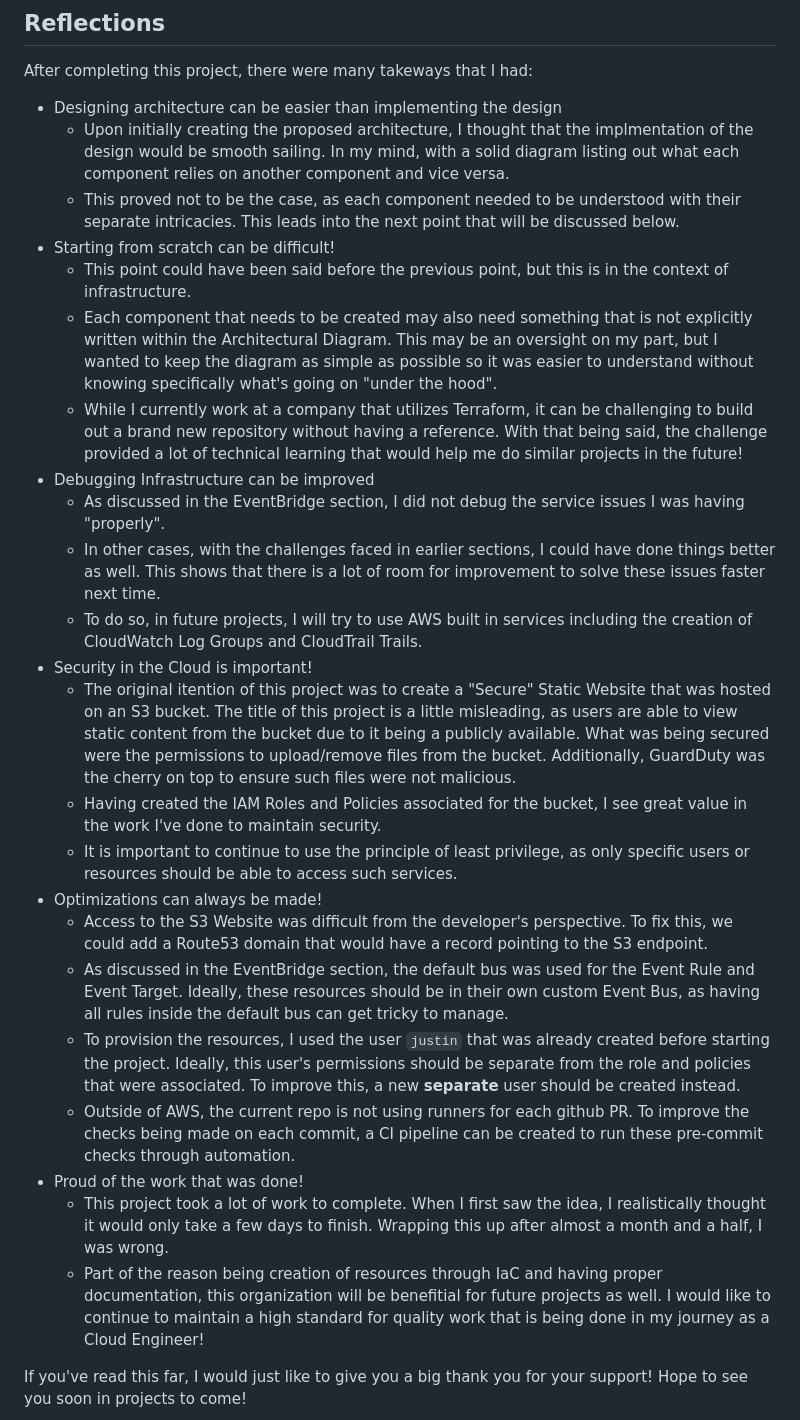
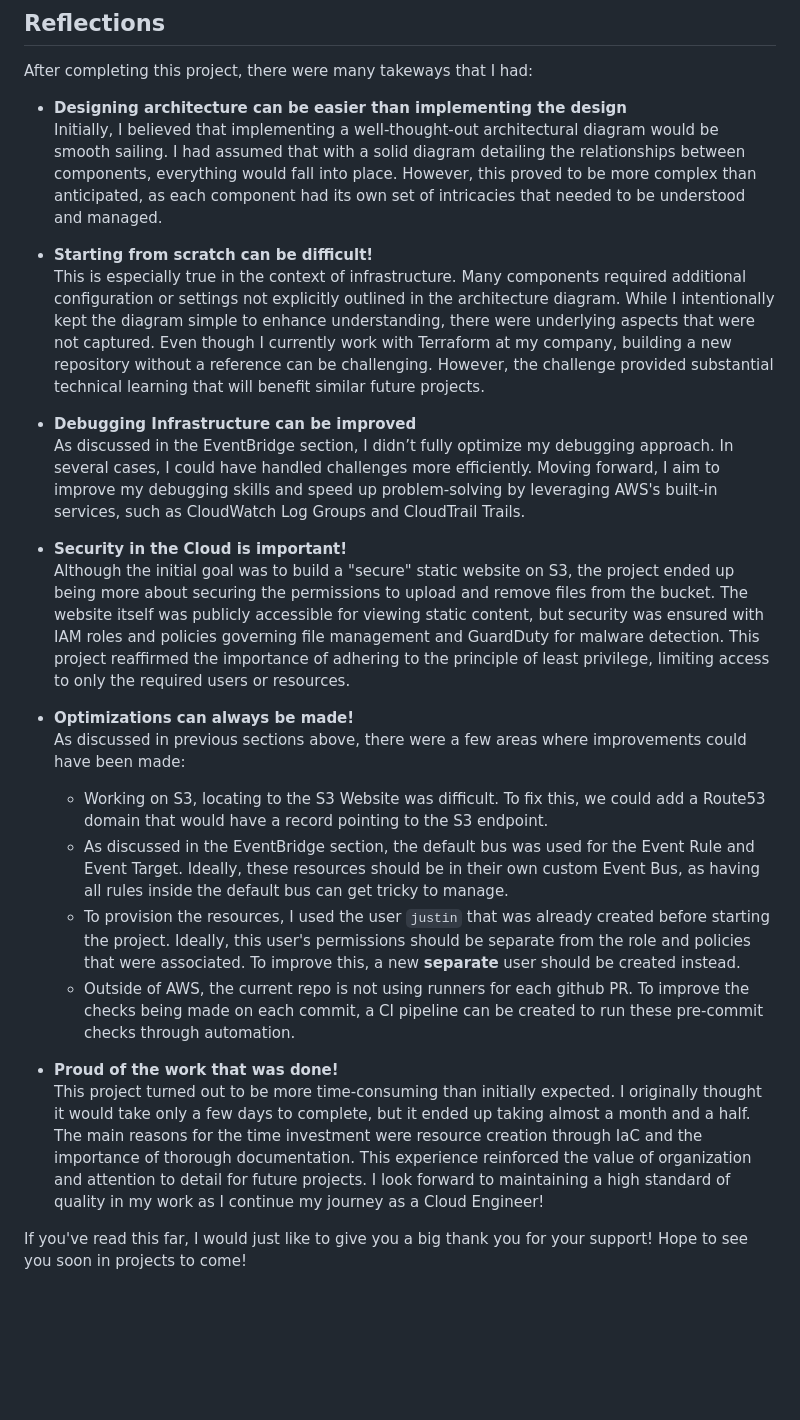
Before and after one commit to jcng75/s5, a Markdown page: docs/report/index.md, the part around the change. GitHub-like rendering; blank space fills up the shorter version.

Commit message:
documentation: Updated report documentation

```diff
--- a/docs/report/index.md
+++ b/docs/report/index.md
@@ -379,29 +379,27 @@ Once this was done, all of the resources that have been created were removed fro
 ## Reflections
 
 After completing this project, there were many takeways that I had:
-- Designing architecture can be easier than implementing the design
-  -  Upon initially creating the proposed architecture, I thought that the implmentation of the design would be smooth sailing.  In my mind, with a solid diagram listing out what each component relies on another component and vice versa.
-  - This proved not to be the case, as each component needed to be understood with their separate intricacies.  This leads into the next point that will be discussed below.
-- Starting from scratch can be difficult!
-  - This point could have been said before the previous point, but this is in the context of infrastructure.
-  - Each component that needs to be created may also need something that is not explicitly written within the Architectural Diagram.  This may be an oversight on my part, but I wanted to keep the diagram as simple as possible so it was easier to understand without knowing specifically what's going on "under the hood".
-  - While I currently work at a company that utilizes Terraform, it can be challenging to build out a brand new repository without having a reference.  With that being said, the challenge provided a lot of technical learning that would help me do similar projects in the future!
-- Debugging Infrastructure can be improved
-  - As discussed in the EventBridge section, I did not debug the service issues I was having "properly".
-  - In other cases, with the challenges faced in earlier sections, I could have done things better as well.  This shows that there is a lot of room for improvement to solve these issues faster next time.
-  - To do so, in future projects, I will try to use AWS built in services including the creation of CloudWatch Log Groups and CloudTrail Trails.
-- Security in the Cloud is important!
-  - The original itention of this project was to create a "Secure" Static Website that was hosted on an S3 bucket.  The title of this project is a little misleading, as users are able to view static content from the bucket due to it being a publicly available.  What was being secured were the permissions to upload/remove files from the bucket.  Additionally, GuardDuty was the cherry on top to ensure such files were not malicious.
-  - Having created the IAM Roles and Policies associated for the bucket, I see great value in the work I've done to maintain security.
-  - It is important to continue to use the principle of least privilege, as only specific users or resources should be able to access such services.
-- Optimizations can always be made!
-  - Access to the S3 Website was difficult from the developer's perspective.  To fix this, we could add a Route53 domain that would have a record pointing to the S3 endpoint.
-  - As discussed in the EventBridge section, the default bus was used for the Event Rule and Event Target.  Ideally, these resources should be in their own custom Event Bus, as having all rules inside the default bus can get tricky to manage.
-  - To provision the resources, I used the user `justin` that was already created before starting the project.  Ideally, this user's permissions should be separate from the role and policies that were associated.  To improve this, a new **separate** user should be created instead.
-  - Outside of AWS, the current repo is not using runners for each github PR.  To improve the checks being made on each commit, a CI pipeline can be created to run these pre-commit checks through automation.
-- Proud of the work that was done!
-  - This project took a lot of work to complete.  When I first saw the idea, I realistically thought it would only take a few days to finish.  Wrapping this up after almost a month and a half, I was wrong.
-  - Part of the reason being creation of resources through IaC and having proper documentation, this organization will be benefitial for future projects as well.  I would like to continue to maintain a high standard for quality work that is being done in my journey as a Cloud Engineer!
+- **Designing architecture can be easier than implementing the design** <br>
+  Initially, I believed that implementing a well-thought-out architectural diagram would be smooth sailing. I had assumed that with a solid diagram detailing the relationships between components, everything would fall into place. However, this proved to be more complex than anticipated, as each component had its own set of intricacies that needed to be understood and managed.
+
+- **Starting from scratch can be difficult!** <br>
+  This is especially true in the context of infrastructure. Many components required additional configuration or settings not explicitly outlined in the architecture diagram. While I intentionally kept the diagram simple to enhance understanding, there were underlying aspects that were not captured. Even though I currently work with Terraform at my company, building a new repository without a reference can be challenging. However, the challenge provided substantial technical learning that will benefit similar future projects.
+
+- **Debugging Infrastructure can be improved** <br>
+  As discussed in the EventBridge section, I didn’t fully optimize my debugging approach. In several cases, I could have handled challenges more efficiently. Moving forward, I aim to improve my debugging skills and speed up problem-solving by leveraging AWS's built-in services, such as CloudWatch Log Groups and CloudTrail Trails.
+
+- **Security in the Cloud is important!** <br>
+  Although the initial goal was to build a "secure" static website on S3, the project ended up being more about securing the permissions to upload and remove files from the bucket. The website itself was publicly accessible for viewing static content, but security was ensured with IAM roles and policies governing file management and GuardDuty for malware detection. This project reaffirmed the importance of adhering to the principle of least privilege, limiting access to only the required users or resources.
+
+- **Optimizations can always be made!** <br>
+  As discussed in previous sections above, there were a few areas where improvements could have been made:
+    - Working on S3, locating to the S3 Website was difficult.  To fix this, we could add a Route53 domain that would have a record pointing to the S3 endpoint.
+    - As discussed in the EventBridge section, the default bus was used for the Event Rule and Event Target.  Ideally, these resources should be in their own custom Event Bus, as having all rules inside the default bus can get tricky to manage.
+    - To provision the resources, I used the user `justin` that was already created before starting the project.  Ideally, this user's permissions should be separate from the role and policies that were associated.  To improve this, a new **separate** user should be created instead.
+    - Outside of AWS, the current repo is not using runners for each github PR.  To improve the checks being made on each commit, a CI pipeline can be created to run these pre-commit checks through automation.
+
+- **Proud of the work that was done!** <br>
+  This project turned out to be more time-consuming than initially expected. I originally thought it would take only a few days to complete, but it ended up taking almost a month and a half. The main reasons for the time investment were resource creation through IaC and the importance of thorough documentation. This experience reinforced the value of organization and attention to detail for future projects. I look forward to maintaining a high standard of quality in my work as I continue my journey as a Cloud Engineer!
 
 If you've read this far, I would just like to give you a big thank you for your support!  Hope to see you soon in projects to come!
 
```
